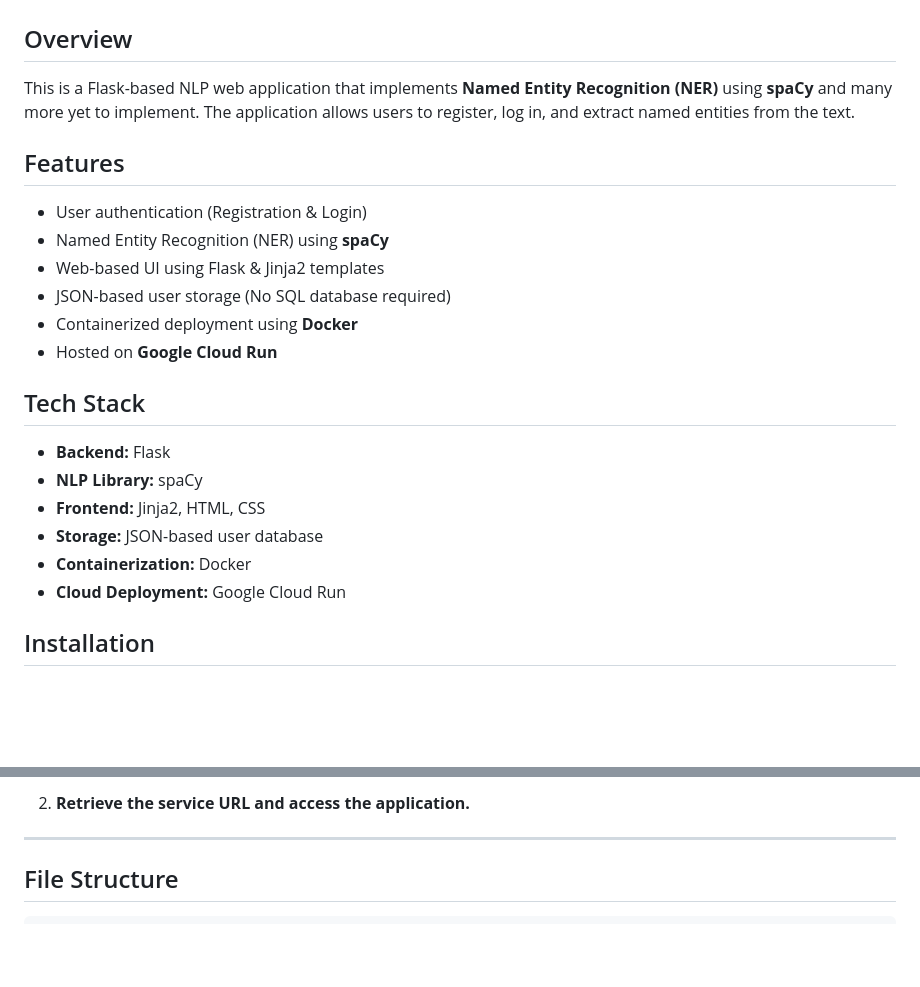
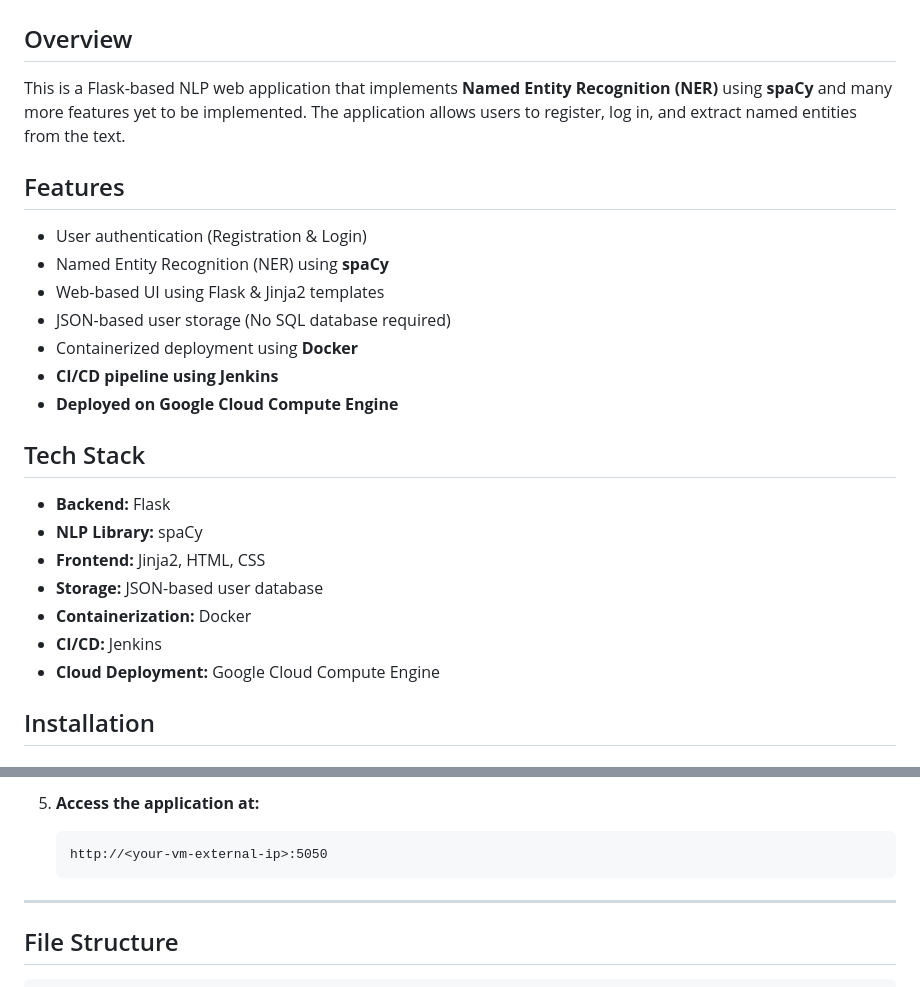
Before and after one commit to Himanshu-Yadav-0/NLP-APP, a Markdown page: Readme.md, 2 parts joined by grey strips. Drawn GitHub-style; blank space fills up the shorter version.

````diff
--- a/Readme.md
+++ b/Readme.md
@@ -1,7 +1,7 @@
 # NLP Web App
 
 ## Overview
-This is a Flask-based NLP web application that implements **Named Entity Recognition (NER)** using **spaCy** and many more yet to implement. The application allows users to register, log in, and extract named entities from the text.
+This is a Flask-based NLP web application that implements **Named Entity Recognition (NER)** using **spaCy** and many more features yet to be implemented. The application allows users to register, log in, and extract named entities from the text.
 
 ## Features
 - User authentication (Registration & Login)
@@ -9,7 +9,8 @@ This is a Flask-based NLP web application that implements **Named Entity Recogni
 - Web-based UI using Flask & Jinja2 templates
 - JSON-based user storage (No SQL database required)
 - Containerized deployment using **Docker**
-- Hosted on **Google Cloud Run**
+- **CI/CD pipeline using Jenkins**
+- **Deployed on Google Cloud Compute Engine**
 
 ## Tech Stack
 - **Backend:** Flask
@@ -17,7 +18,8 @@ This is a Flask-based NLP web application that implements **Named Entity Recogni
 - **Frontend:** Jinja2, HTML, CSS
 - **Storage:** JSON-based user database
 - **Containerization:** Docker
-- **Cloud Deployment:** Google Cloud Run
+- **CI/CD:** Jenkins
+- **Cloud Deployment:** Google Cloud Compute Engine
 
 ## Installation
 
@@ -90,6 +131,9 @@ pip install -r requirements.txt
    ```
 
-2. **Retrieve the service URL and access the application.**
+5. **Access the application at:**
+   ```
+   http://<your-vm-external-ip>:5050
+   ```
 
 ---
 
````
Also changed, not shown: other parts of Readme.md (+56 -17 lines).
